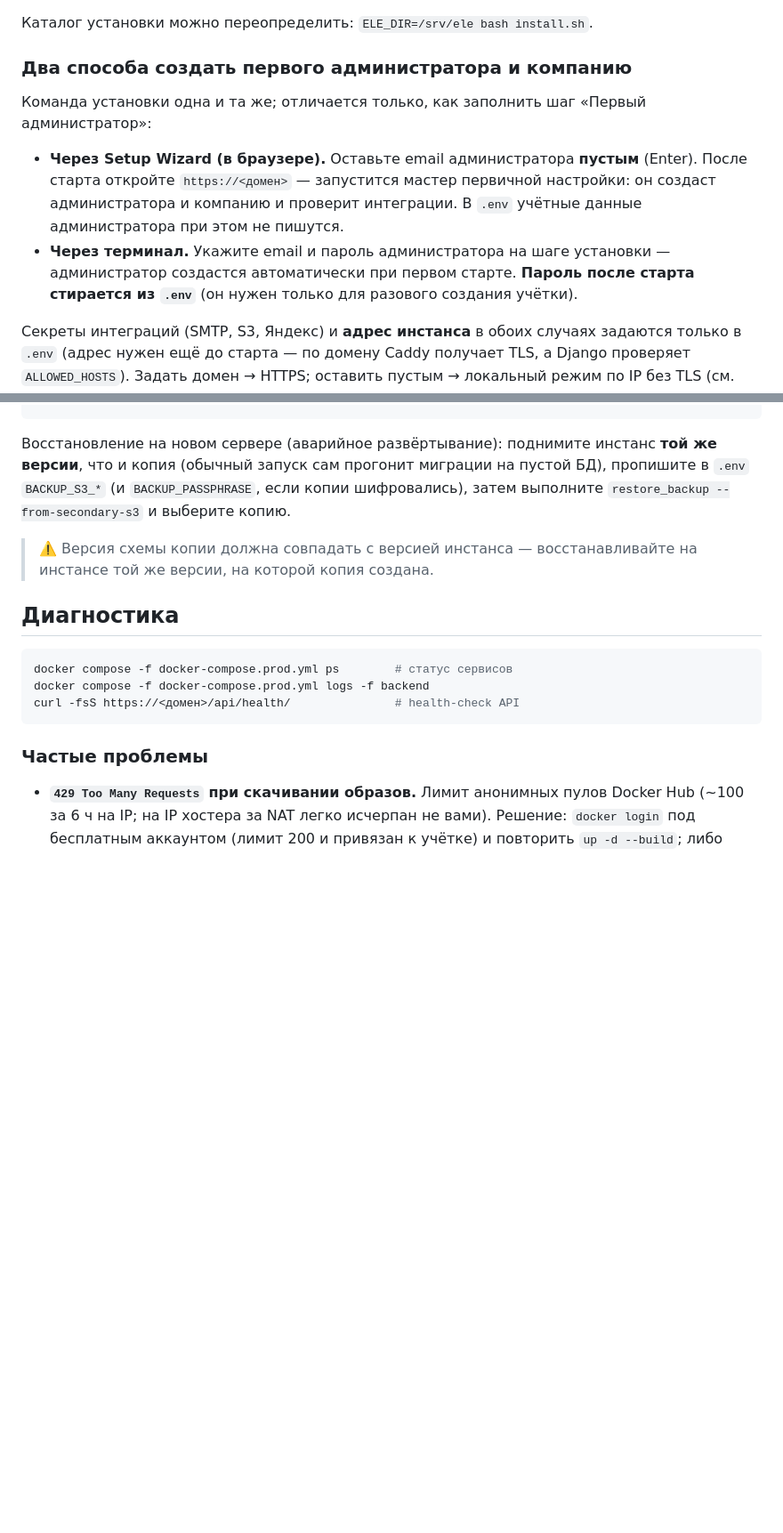
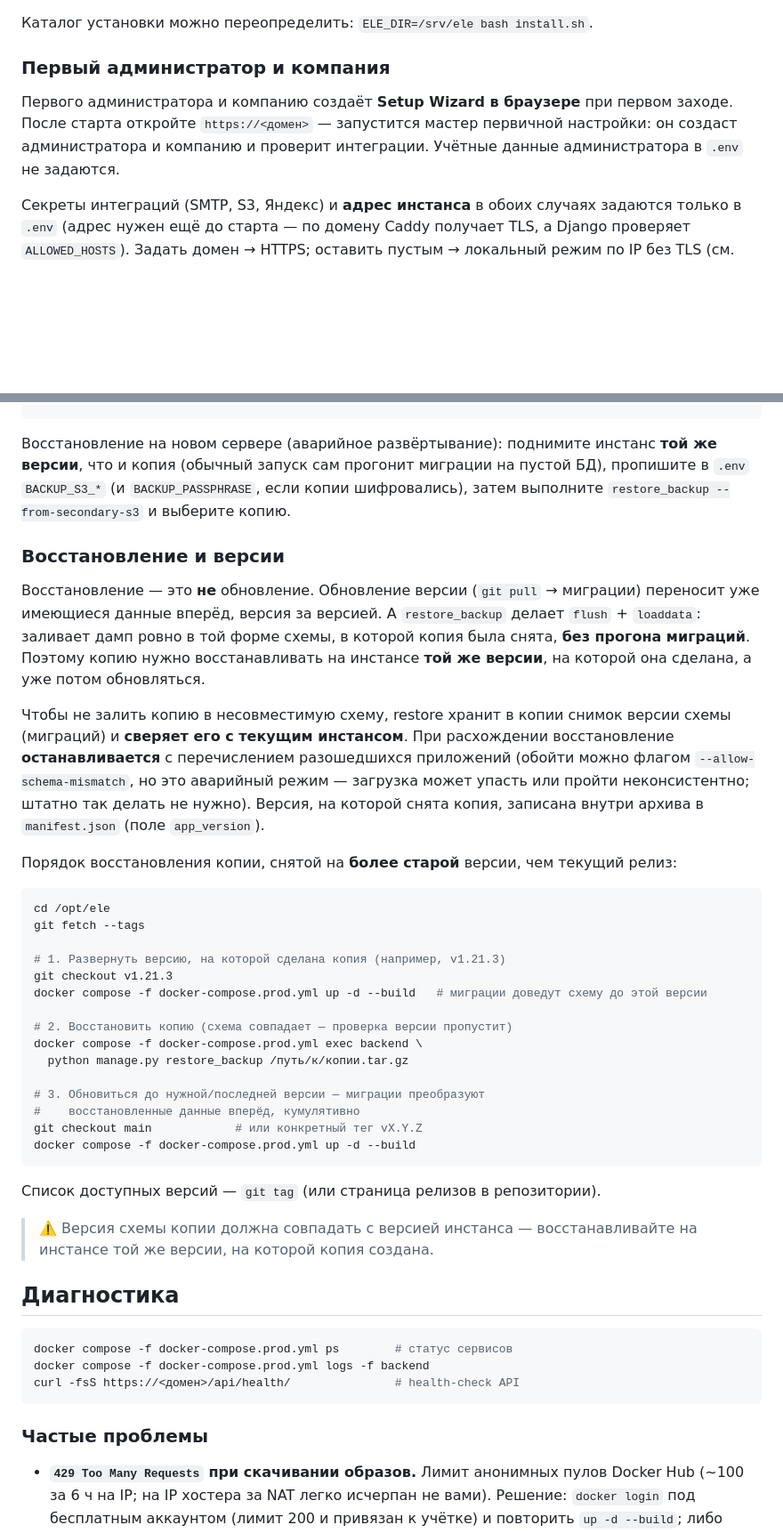
Before and after one commit to alfafamily/ele, a Markdown page: docs/INSTALL.md, 2 parts joined by grey strips. Shown at 89% size. Rendered like a GitHub page; blank space fills up the shorter version.

Commit message:
docs(install): восстановление и версии + актуализация «первый администратор»
- Новый подраздел «Восстановление и версии»: restore не прогоняет миграции,
  копию восстанавливать на инстансе той же версии, затем обновляться (git
  checkout тега → restore → checkout main → up --build); про сверку схемы и
  app_version в manifest.
- Раздел про первого администратора переписан под единственный путь — Setup
  Wizard (убрано устаревшее «через терминал / ELE_ADMIN_*»).

Co-Authored-By: Claude Opus 4.8 <noreply@anthropic.com>

````diff
--- a/docs/INSTALL.md
+++ b/docs/INSTALL.md
@@ -49,18 +49,12 @@ curl -fsSL https://raw.githubusercontent.com/alfafamily/ele/main/install.sh | ba
 
 Каталог установки можно переопределить: `ELE_DIR=/srv/ele bash install.sh`.
 
-### Два способа создать первого администратора и компанию
+### Первый администратор и компания
 
-Команда установки одна и та же; отличается только, как заполнить шаг «Первый
-администратор»:
-
-- **Через Setup Wizard (в браузере).** Оставьте email администратора **пустым**
-  (Enter). После старта откройте `https://<домен>` — запустится мастер первичной
-  настройки: он создаст администратора и компанию и проверит интеграции.
-  В `.env` учётные данные администратора при этом не пишутся.
-- **Через терминал.** Укажите email и пароль администратора на шаге установки —
-  администратор создастся автоматически при первом старте. **Пароль после старта
-  стирается из `.env`** (он нужен только для разового создания учётки).
+Первого администратора и компанию создаёт **Setup Wizard в браузере** при первом
+заходе. После старта откройте `https://<домен>` — запустится мастер первичной
+настройки: он создаст администратора и компанию и проверит интеграции. Учётные
+данные администратора в `.env` не задаются.
 
 Секреты интеграций (SMTP, S3, Яндекс) и **адрес инстанса** в обоих случаях
 задаются только в `.env` (адрес нужен ещё до старта — по домену Caddy получает
@@ -258,6 +252,43 @@ docker compose -f docker-compose.prod.yml exec backend \
 пропишите в `.env` `BACKUP_S3_*` (и `BACKUP_PASSPHRASE`, если копии шифровались),
 затем выполните `restore_backup --from-secondary-s3` и выберите копию.
 
+### Восстановление и версии
+
+Восстановление — это **не** обновление. Обновление версии (`git pull` → миграции)
+переносит уже имеющиеся данные вперёд, версия за версией. А `restore_backup` делает
+`flush` + `loaddata`: заливает дамп ровно в той форме схемы, в которой копия была
+снята, **без прогона миграций**. Поэтому копию нужно восстанавливать на инстансе
+**той же версии**, на которой она сделана, а уже потом обновляться.
+
+Чтобы не залить копию в несовместимую схему, restore хранит в копии снимок версии
+схемы (миграций) и **сверяет его с текущим инстансом**. При расхождении
+восстановление **останавливается** с перечислением разошедшихся приложений (обойти
+можно флагом `--allow-schema-mismatch`, но это аварийный режим — загрузка может
+упасть или пройти неконсистентно; штатно так делать не нужно). Версия, на которой
+снята копия, записана внутри архива в `manifest.json` (поле `app_version`).
+
+Порядок восстановления копии, снятой на **более старой** версии, чем текущий релиз:
+
+```sh
+cd /opt/ele
+git fetch --tags
+
+# 1. Развернуть версию, на которой сделана копия (например, v1.21.3)
+git checkout v1.21.3
+docker compose -f docker-compose.prod.yml up -d --build   # миграции доведут схему до этой версии
+
+# 2. Восстановить копию (схема совпадает — проверка версии пропустит)
+docker compose -f docker-compose.prod.yml exec backend \
+  python manage.py restore_backup /путь/к/копии.tar.gz
+
+# 3. Обновиться до нужной/последней версии — миграции преобразуют
+#    восстановленные данные вперёд, кумулятивно
+git checkout main            # или конкретный тег vX.Y.Z
+docker compose -f docker-compose.prod.yml up -d --build
+```
+
+Список доступных версий — `git tag` (или страница релизов в репозитории).
+
 > ⚠️ Версия схемы копии должна совпадать с версией инстанса — восстанавливайте на
 > инстансе той же версии, на которой копия создана.
 
````
